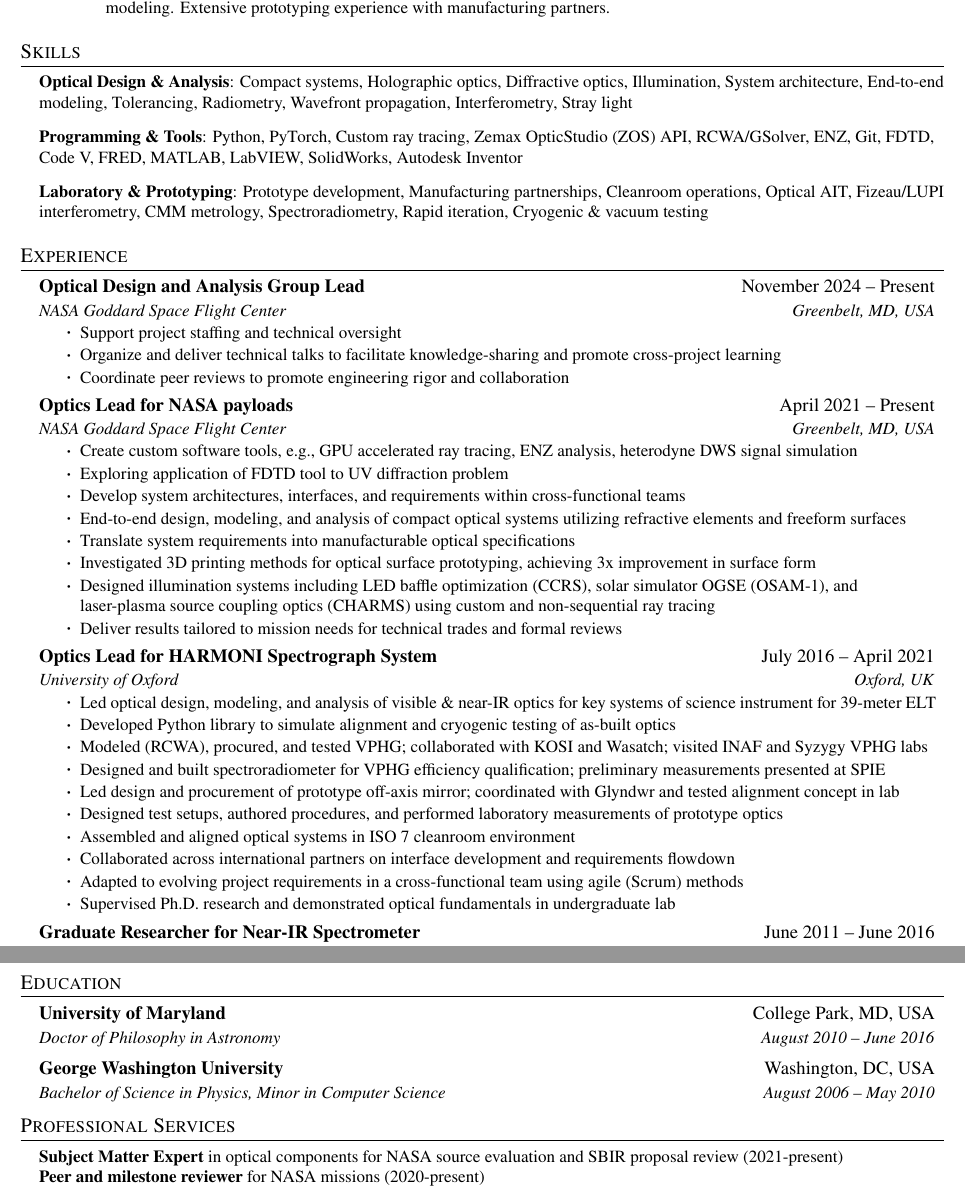
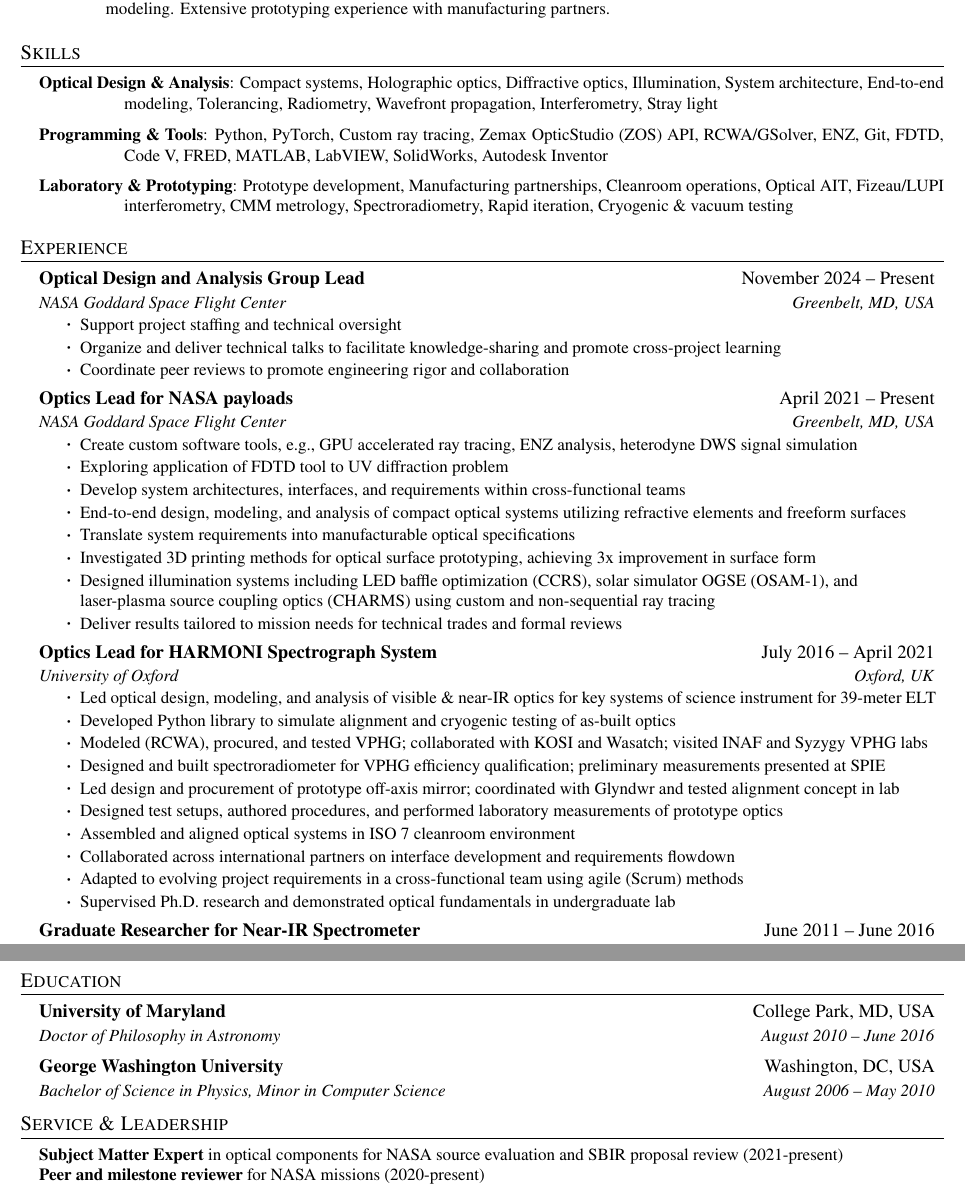
Before and after one commit to jicapone/jicapone.github.io, a LaTeX CV (resumes/jicapone-resume_main.tex): two parts of pages 1 and 2 of 2, joined at a grey line, cut so that both start at the same text. Compiled offline with pdfLaTeX.

Commit message:
revisions

```diff
--- a/resumes/jicapone-resume_main.tex
+++ b/resumes/jicapone-resume_main.tex
@@ -113,9 +113,15 @@ and volume phase holographic gratings (VPHGs). Developer of GPU-accelerated Pyth
 \section{Skills}
 \begin{itemize}[leftmargin=0.15in, label={}]
     \small{
-        \item{\textbf{Optical Design \& Analysis}{: Compact systems, Holographic optics, Diffractive optics, Illumination, System architecture, End-to-end modeling, Tolerancing, Radiometry, Wavefront propagation, Interferometry, Stray light}}\\
-        \item{\textbf{Programming \& Tools}{: Python, PyTorch, Custom ray tracing, Zemax OpticStudio (ZOS) API, RCWA/GSolver, ENZ, Git, FDTD, Code V, FRED, MATLAB, LabVIEW, SolidWorks, Autodesk  Inventor}} \\
-        \item{\textbf{Laboratory \& Prototyping}{: Prototype development, Manufacturing partnerships, Cleanroom operations, Optical AIT, Fizeau/LUPI interferometry, CMM metrology, Spectroradiometry, Rapid iteration, Cryogenic \& vacuum testing} }\\
+        \item\begin{minipage}[t]{\linewidth}
+            \textbf{Optical Design \& Analysis}: \hangindent=50pt \hangafter=1 Compact systems, Holographic optics, Diffractive optics, Illumination, System architecture, End-to-end modeling, Tolerancing, Radiometry, Wavefront propagation, Interferometry, Stray light
+        \end{minipage}
+        \item\begin{minipage}[t]{\linewidth}
+            \textbf{Programming \& Tools}: \hangindent=50pt \hangafter=1 Python, PyTorch, Custom ray tracing, Zemax OpticStudio (ZOS) API, RCWA/GSolver, ENZ, Git, FDTD, Code V, FRED, MATLAB, LabVIEW, SolidWorks, Autodesk Inventor
+        \end{minipage}
+        \item\begin{minipage}[t]{\linewidth}
+            \textbf{Laboratory \& Prototyping}: \hangindent=50pt \hangafter=1 Prototype development, Manufacturing partnerships, Cleanroom operations, Optical AIT, Fizeau/LUPI interferometry, CMM metrology, Spectroradiometry, Rapid iteration, Cryogenic \& vacuum testing
+        \end{minipage}
     }
 \end{itemize}
 
@@ -186,8 +192,8 @@ and volume phase holographic gratings (VPHGs). Developer of GPU-accelerated Pyth
       {Bachelor of Science in Physics, Minor in Computer Science}{August 2006 -- May 2010}
 \resumeSubHeadingListEnd
 
-%-----------PROFESSIONAL SERVICES-----------
-\section{Professional Services}
+%-----------SERVICE & LEADERSHIP-----------
+\section{Service \& Leadership}
 \begin{itemize}[leftmargin=0.15in, label={}, noitemsep, topsep=0pt]
     \small{
         \item{\textbf{Subject Matter Expert}{ in optical components for NASA source evaluation and SBIR proposal review (2021-present)}}
```
